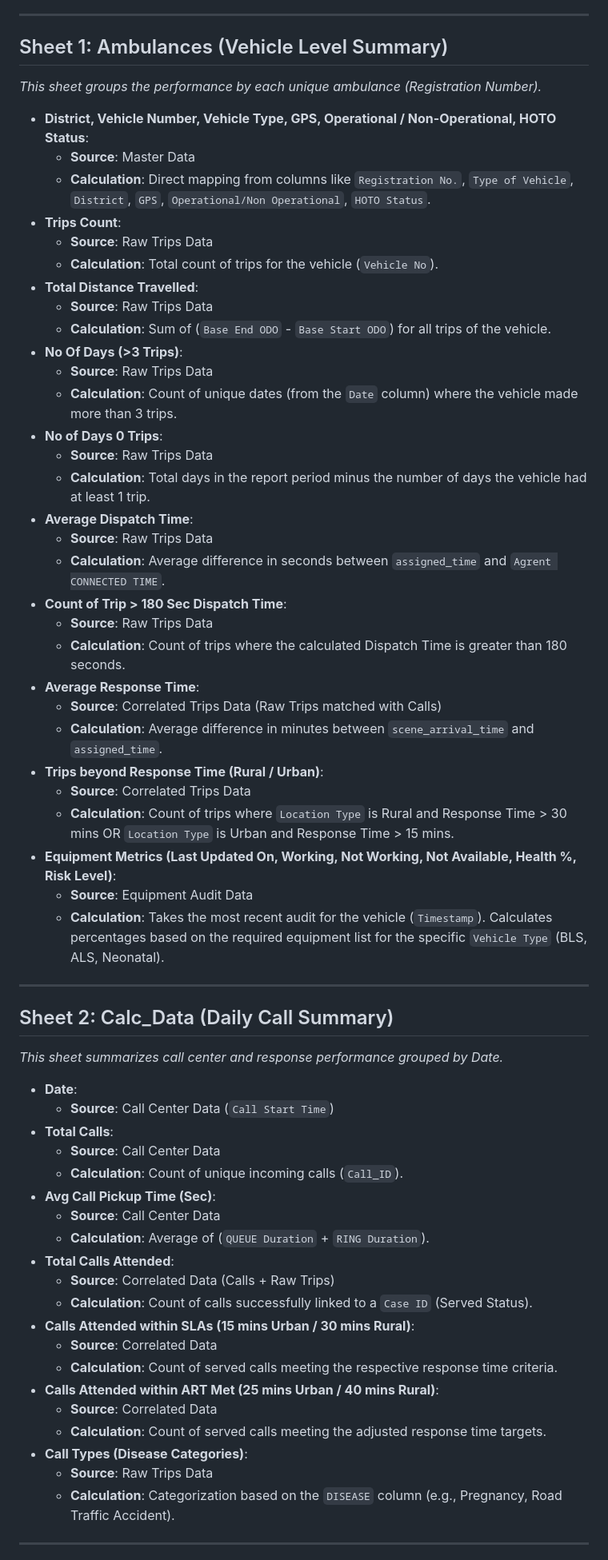
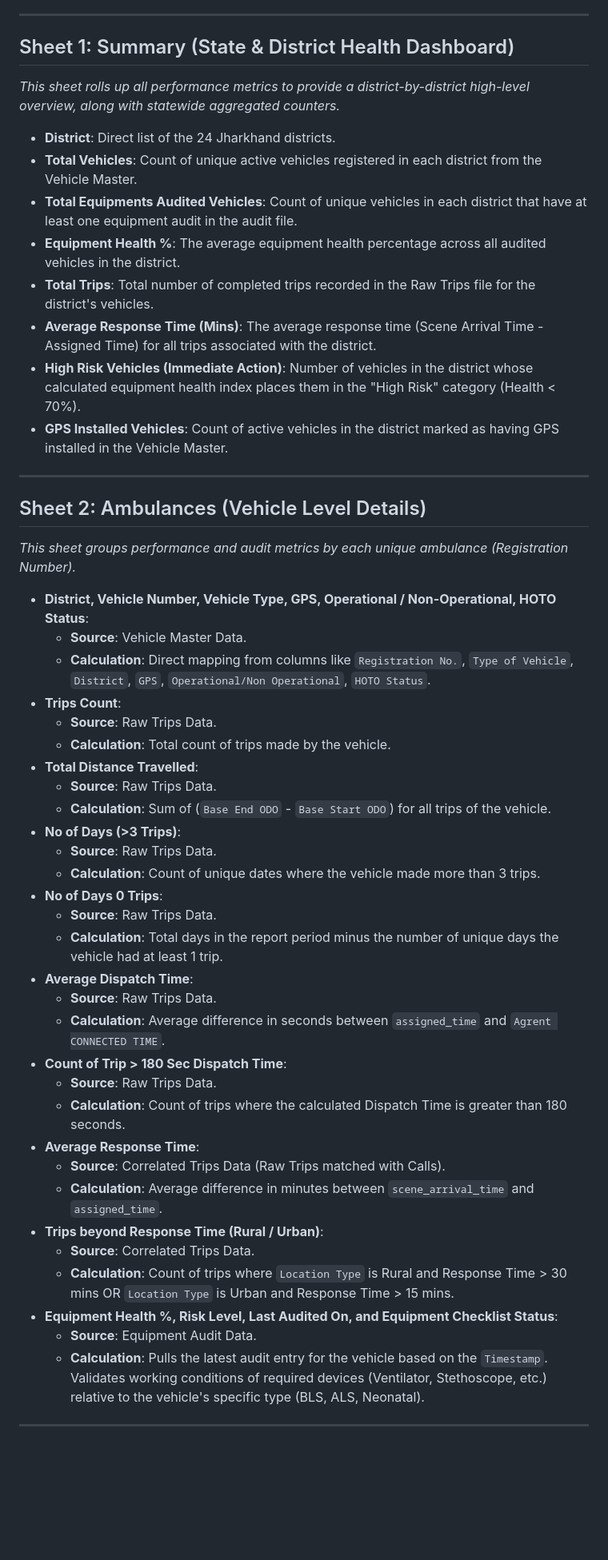
Before and after one commit to DeveshNathJha/108-KPIs, a Markdown page: calculation_notes.md, the part around one of its changes. Shown at 80% size. Rendered like a GitHub page; blank space fills up the shorter version.

```diff
--- a/calculation_notes.md
+++ b/calculation_notes.md
@@ -10,65 +10,53 @@ This document explains how each column in the final generated KPI report is calc
 
 ---
 
-## Sheet 1: Ambulances (Vehicle Level Summary)
-*This sheet groups the performance by each unique ambulance (Registration Number).*
+## Sheet 1: Summary (State & District Health Dashboard)
+*This sheet rolls up all performance metrics to provide a district-by-district high-level overview, along with statewide aggregated counters.*
 
-- **District, Vehicle Number, Vehicle Type, GPS, Operational / Non-Operational, HOTO Status**:
-  - **Source**: Master Data
-  - **Calculation**: Direct mapping from columns like `Registration No.`, `Type of Vehicle`, `District`, `GPS`, `Operational/Non Operational`, `HOTO Status`.
-- **Trips Count**:
-  - **Source**: Raw Trips Data
-  - **Calculation**: Total count of trips for the vehicle (`Vehicle No`).
-- **Total Distance Travelled**:
-  - **Source**: Raw Trips Data
-  - **Calculation**: Sum of (`Base End ODO` - `Base Start ODO`) for all trips of the vehicle.
-- **No Of Days (>3 Trips)**:
-  - **Source**: Raw Trips Data
-  - **Calculation**: Count of unique dates (from the `Date` column) where the vehicle made more than 3 trips.
-- **No of Days 0 Trips**:
-  - **Source**: Raw Trips Data
-  - **Calculation**: Total days in the report period minus the number of days the vehicle had at least 1 trip.
-- **Average Dispatch Time**:
-  - **Source**: Raw Trips Data
-  - **Calculation**: Average difference in seconds between `assigned_time` and `Agrent CONNECTED TIME`.
-- **Count of Trip > 180 Sec Dispatch Time**:
-  - **Source**: Raw Trips Data
-  - **Calculation**: Count of trips where the calculated Dispatch Time is greater than 180 seconds.
-- **Average Response Time**:
-  - **Source**: Correlated Trips Data (Raw Trips matched with Calls)
-  - **Calculation**: Average difference in minutes between `scene_arrival_time` and `assigned_time`.
-- **Trips beyond Response Time (Rural / Urban)**:
-  - **Source**: Correlated Trips Data
-  - **Calculation**: Count of trips where `Location Type` is Rural and Response Time > 30 mins OR `Location Type` is Urban and Response Time > 15 mins.
-- **Equipment Metrics (Last Updated On, Working, Not Working, Not Available, Health %, Risk Level)**:
-  - **Source**: Equipment Audit Data
-  - **Calculation**: Takes the most recent audit for the vehicle (`Timestamp`). Calculates percentages based on the required equipment list for the specific `Vehicle Type` (BLS, ALS, Neonatal).
+- **District**: Direct list of the 24 Jharkhand districts.
+- **Total Vehicles**: Count of unique active vehicles registered in each district from the Vehicle Master.
+- **Total Equipments Audited Vehicles**: Count of unique vehicles in each district that have at least one equipment audit in the audit file.
+- **Equipment Health %**: The average equipment health percentage across all audited vehicles in the district.
+- **Total Trips**: Total number of completed trips recorded in the Raw Trips file for the district's vehicles.
+- **Average Response Time (Mins)**: The average response time (Scene Arrival Time - Assigned Time) for all trips associated with the district.
+- **High Risk Vehicles (Immediate Action)**: Number of vehicles in the district whose calculated equipment health index places them in the "High Risk" category (Health < 70%).
+- **GPS Installed Vehicles**: Count of active vehicles in the district marked as having GPS installed in the Vehicle Master.
 
 ---
 
-## Sheet 2: Calc_Data (Daily Call Summary)
-*This sheet summarizes call center and response performance grouped by Date.*
+## Sheet 2: Ambulances (Vehicle Level Details)
+*This sheet groups performance and audit metrics by each unique ambulance (Registration Number).*
 
-- **Date**:
-  - **Source**: Call Center Data (`Call Start Time`)
-- **Total Calls**:
-  - **Source**: Call Center Data
-  - **Calculation**: Count of unique incoming calls (`Call_ID`).
-- **Avg Call Pickup Time (Sec)**:
-  - **Source**: Call Center Data
-  - **Calculation**: Average of (`QUEUE Duration` + `RING Duration`).
-- **Total Calls Attended**:
-  - **Source**: Correlated Data (Calls + Raw Trips)
-  - **Calculation**: Count of calls successfully linked to a `Case ID` (Served Status).
-- **Calls Attended within SLAs (15 mins Urban / 30 mins Rural)**:
-  - **Source**: Correlated Data
-  - **Calculation**: Count of served calls meeting the respective response time criteria.
-- **Calls Attended within ART Met (25 mins Urban / 40 mins Rural)**:
-  - **Source**: Correlated Data
-  - **Calculation**: Count of served calls meeting the adjusted response time targets.
-- **Call Types (Disease Categories)**:
-  - **Source**: Raw Trips Data
-  - **Calculation**: Categorization based on the `DISEASE` column (e.g., Pregnancy, Road Traffic Accident).
+- **District, Vehicle Number, Vehicle Type, GPS, Operational / Non-Operational, HOTO Status**:
+  - **Source**: Vehicle Master Data.
+  - **Calculation**: Direct mapping from columns like `Registration No.`, `Type of Vehicle`, `District`, `GPS`, `Operational/Non Operational`, `HOTO Status`.
+- **Trips Count**:
+  - **Source**: Raw Trips Data.
+  - **Calculation**: Total count of trips made by the vehicle.
+- **Total Distance Travelled**:
+  - **Source**: Raw Trips Data.
+  - **Calculation**: Sum of (`Base End ODO` - `Base Start ODO`) for all trips of the vehicle.
+- **No of Days (>3 Trips)**:
+  - **Source**: Raw Trips Data.
+  - **Calculation**: Count of unique dates where the vehicle made more than 3 trips.
+- **No of Days 0 Trips**:
+  - **Source**: Raw Trips Data.
+  - **Calculation**: Total days in the report period minus the number of unique days the vehicle had at least 1 trip.
+- **Average Dispatch Time**:
+  - **Source**: Raw Trips Data.
+  - **Calculation**: Average difference in seconds between `assigned_time` and `Agrent CONNECTED TIME`.
+- **Count of Trip > 180 Sec Dispatch Time**:
+  - **Source**: Raw Trips Data.
+  - **Calculation**: Count of trips where the calculated Dispatch Time is greater than 180 seconds.
+- **Average Response Time**:
+  - **Source**: Correlated Trips Data (Raw Trips matched with Calls).
+  - **Calculation**: Average difference in minutes between `scene_arrival_time` and `assigned_time`.
+- **Trips beyond Response Time (Rural / Urban)**:
+  - **Source**: Correlated Trips Data.
+  - **Calculation**: Count of trips where `Location Type` is Rural and Response Time > 30 mins OR `Location Type` is Urban and Response Time > 15 mins.
+- **Equipment Health %, Risk Level, Last Audited On, and Equipment Checklist Status**:
+  - **Source**: Equipment Audit Data.
+  - **Calculation**: Pulls the latest audit entry for the vehicle based on the `Timestamp`. Validates working conditions of required devices (Ventilator, Stethoscope, etc.) relative to the vehicle's specific type (BLS, ALS, Neonatal).
 
 ---
 
```
Also changed, not shown: other parts of calculation_notes.md (+24 -12 lines), README.md (+1 -1 lines).
